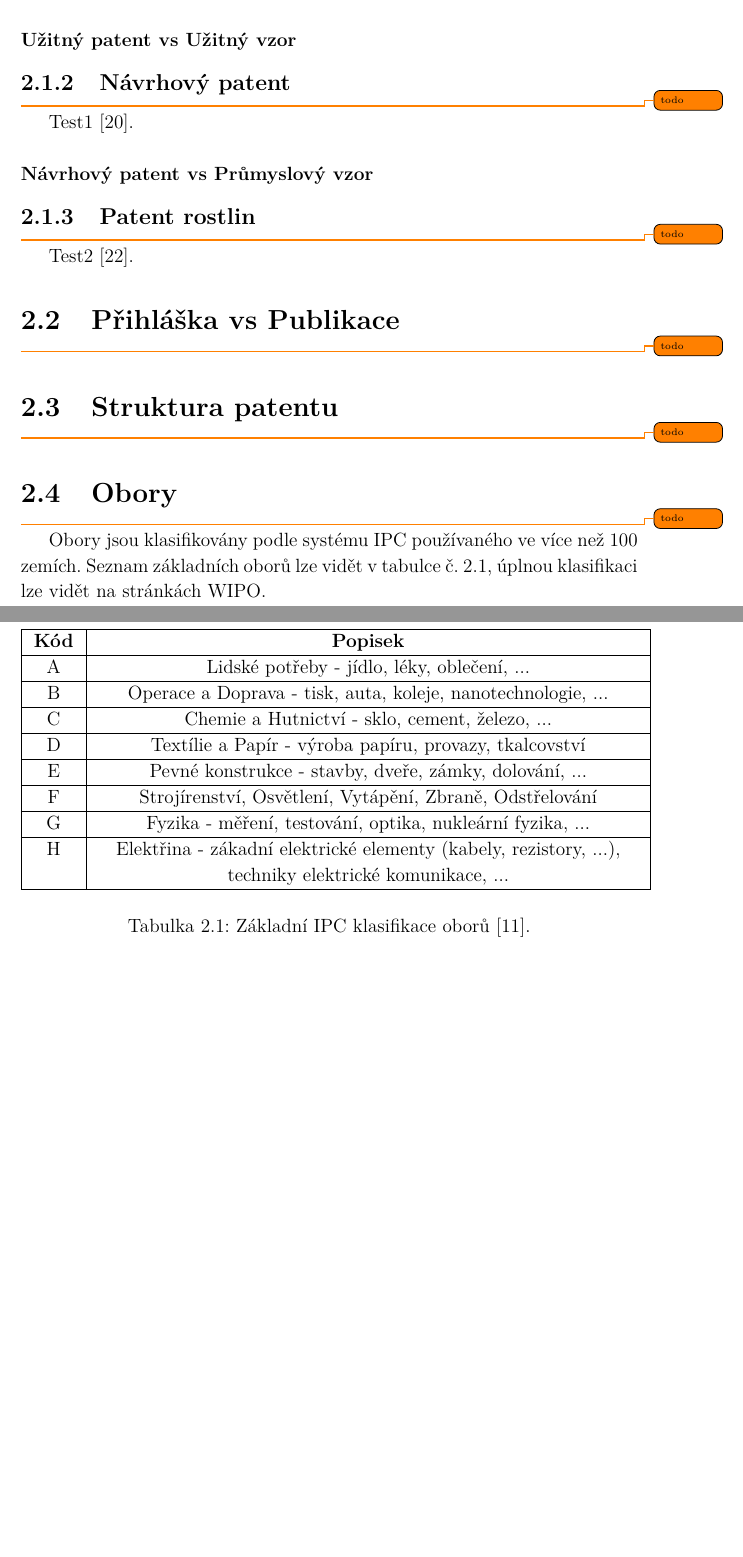
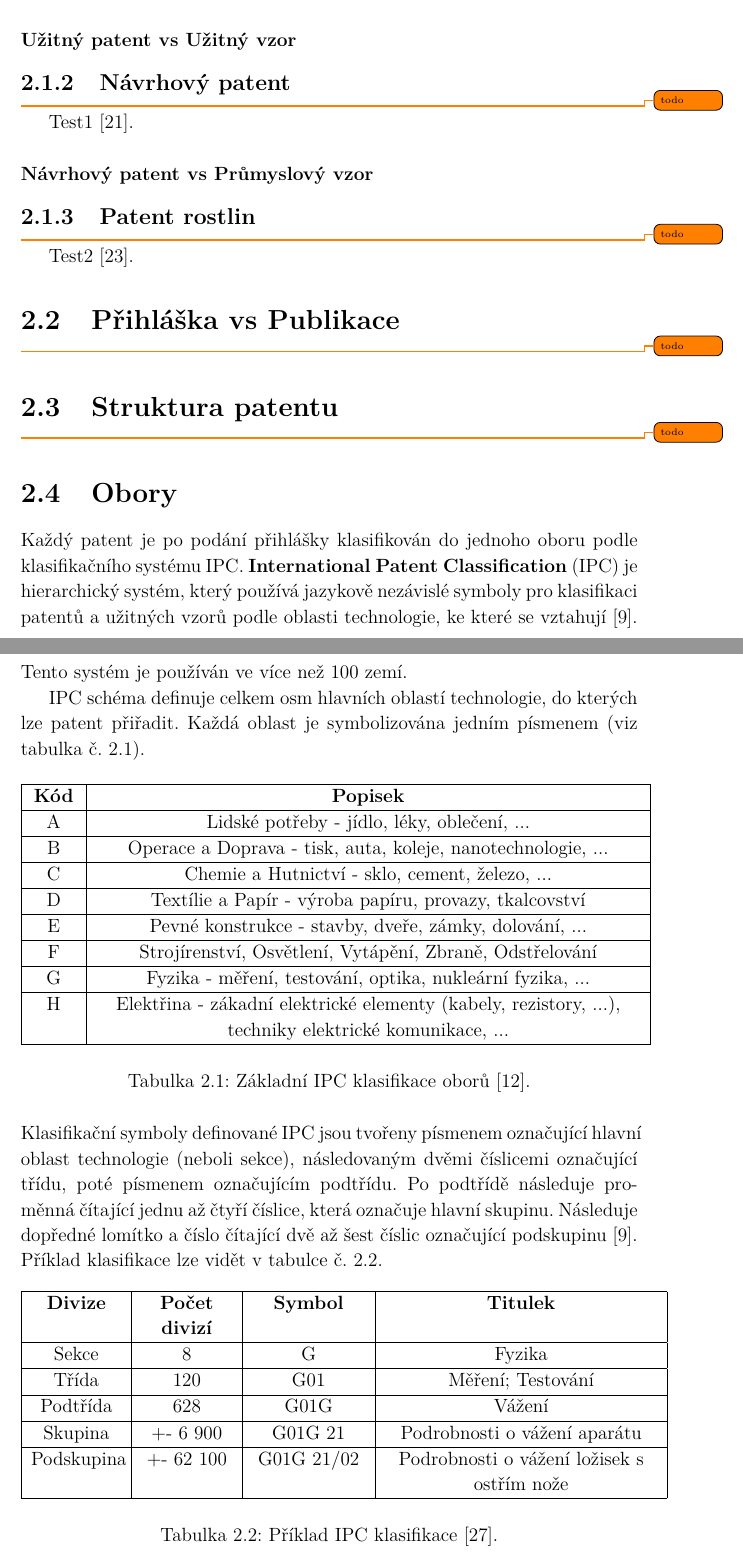
Before and after one commit to danisik/Diplomka, a LaTeX thesis (doc/diplomova_prace.tex, which reads doc/chapters/2.teorie.tex, doc/literature/literatura.bib): two parts of pages 10 and 11 of 62 before the commit and two parts of pages 10 and 11 of 63 after it, joined at a grey line, cut so that both start at the same text, the shorter picture padded with empty space. Compiled offline with pdfLaTeX.

Commit message:
2.4 Obory hotovo.

```diff
--- a/doc/chapters/2.teorie.tex
+++ b/doc/chapters/2.teorie.tex
@@ -41,9 +41,10 @@ Test2 \cite{usptoPlantPatent}.
 \todo{todo}
 
 \section{Obory}
-\todo{todo}
-% obory sepsat do \subsubsection{}
-Obory jsou klasifikovány podle systému \gls{IPC} používaného ve více než 100 zemích. Seznam základních oborů lze vidět v tabulce č. \ref{tab:kind_codes}, úplnou klasifikaci lze vidět na stránkách \gls{WIPO}.
+Každý patent je po podání přihlášky klasifikován do jednoho oboru podle klasifikačního systému \gls{IPC}. \textbf{International Patent Classification} (\gls{IPC}) je hierarchický systém, který používá jazykově nezávislé symboly pro klasifikaci patentů a užitných vzorů podle oblasti technologie, ke které se vztahují \cite{espacenetIPC}. Tento systém je používán ve více než 100 zemí.
+\newline
+\indent \gls{IPC} schéma definuje celkem osm hlavních oblastí technologie, do kterých lze patent přiřadit. Každá oblast je symbolizována jedním písmenem (viz tabulka č. \ref{tab:kind_codes}).
+
 	\begin{table}[H]
 	\centering
 	\begin{tabular}{|>{\centering\arraybackslash}p{1cm}|>{\centering\arraybackslash}p{12cm}|}
@@ -69,6 +70,29 @@ Obory jsou klasifikovány podle systému \gls{IPC} používaného ve více než
 	\end{tabular}
 	\caption{Základní \gls{IPC} klasifikace oborů \cite{ipc_class}.}
 	\label{tab:kind_codes}
+	\end{table}
+
+\noindent Klasifikační symboly definované \gls{IPC} jsou tvořeny písmenem označující hlavní oblast technologie (neboli sekce), následovaným dvěmi číslicemi označující třídu, poté písmenem označujícím podtřídu. Po podtřídě následuje proměnná čítající jednu až čtyří číslice, která označuje hlavní skupinu. Následuje dopředné lomítko a číslo čítající dvě až šest číslic označující podskupinu \cite{espacenetIPC}. Příklad klasifikace lze vidět v tabulce č. \ref{tab:ipc_example}.
+
+	\begin{table}[H]
+	\centering
+	\begin{tabular}{|>{\centering\arraybackslash}p{2cm}|>{\centering\arraybackslash}p{2cm}|>{\centering\arraybackslash}p{2.5cm}|>{\centering\arraybackslash}p{6cm}|}
+	\hline
+	\textbf{Divize}    & \textbf{Počet divizí} & \textbf{Symbol} & \textbf{Titulek} \\
+	\hline
+	Sekce & 8 & G & Fyzika \\
+	\hline
+	Třída & 120 & G01 & Měření; Testování \\
+	\hline
+	Podtřída & 628 & G01G & Vážení \\
+	\hline
+	Skupina & +- 6 900 & G01G 21 & Podrobnosti o vážení aparátu \\
+	\hline
+	Podskupina & +- 62 100 & G01G 21/02 & Podrobnosti o vážení ložisek s ostřím nože   \\
+	\hline
+	\end{tabular}
+	\caption{Příklad \gls{IPC} klasifikace \cite{ipcTable}.}
+	\label{tab:ipc_example}
 	\end{table}
 
 %%%%%%%%%%%%%%%%%%%%%%%%%%%%%%%%%%%%%%%%%%%%%%%%%%%%%%%%%%%%
--- a/doc/literature/literatura.bib
+++ b/doc/literature/literatura.bib
@@ -46,3 +46,8 @@
  year = {2018},
  cited = {02.05.2022},
  url = {https://www.uspto.gov/patents/basics/types-patent-applications/nonprovisional-utility-patent#heading-1}
+}
+
+@online{espacenetIPC,
+ author = {},
+ title = {International Patent Classification (IPC)},
```
Also changed, not shown: doc/chapters/8.zaver.tex (+1 -0 lines), doc/diplomova_prace.pdf, doc/literature/literatura.bib (22 more changed lines), 1 other file.
